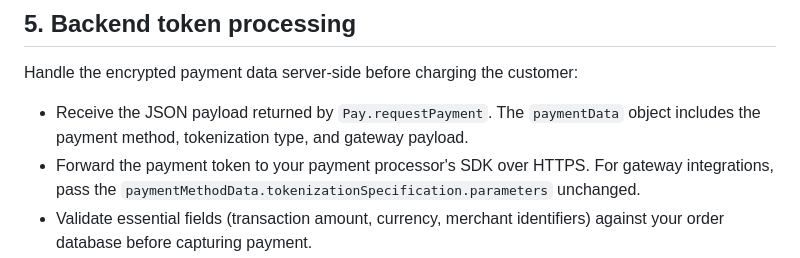
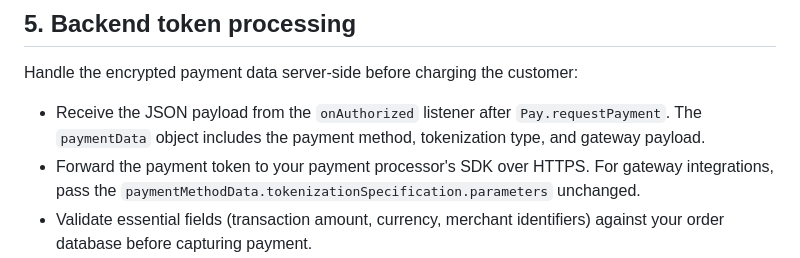
Before and after one commit to Cap-go/capacitor-pay, a Markdown page: docs/google-pay-setup.md, the part around the change. Drawn GitHub-style.

Commit message:
doc: improve backend processing doc

```diff
--- a/docs/google-pay-setup.md
+++ b/docs/google-pay-setup.md
@@ -58,7 +58,7 @@ Document these values because they must be inserted into the `paymentDataRequest
 
 Handle the encrypted payment data server-side before charging the customer:
 
-- Receive the JSON payload returned by `Pay.requestPayment`. The `paymentData` object includes the payment method, tokenization type, and gateway payload.
+- Receive the JSON payload from the `onAuthorized` listener after `Pay.requestPayment`. The `paymentData` object includes the payment method, tokenization type, and gateway payload.
 - Forward the payment token to your payment processor's SDK over HTTPS. For gateway integrations, pass the `paymentMethodData.tokenizationSpecification.parameters` unchanged.
 - Validate essential fields (transaction amount, currency, merchant identifiers) against your order database before capturing payment.
 - Log the Google Pay transaction IDs securely for reconciliation and dispute handling; avoid storing full PAN or raw token data.
```
